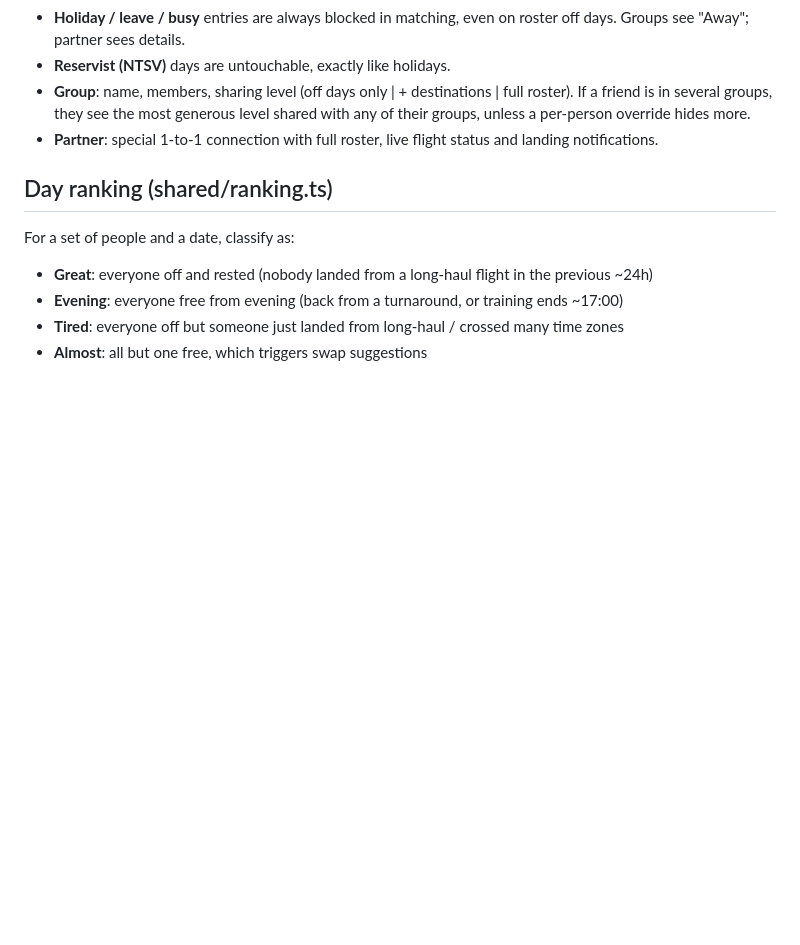
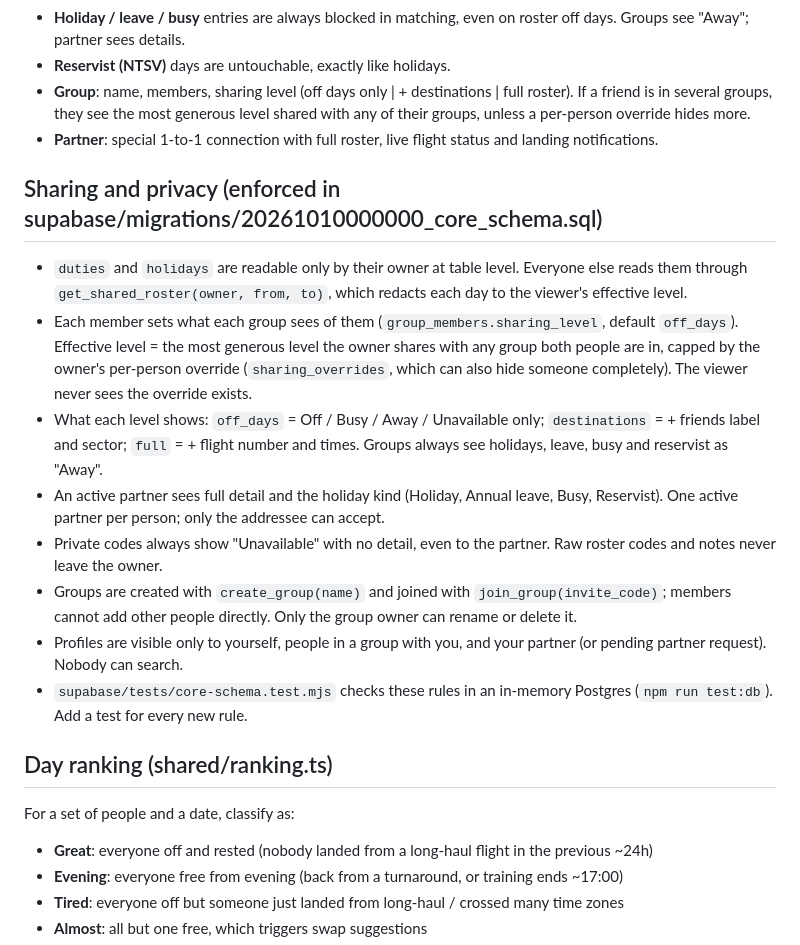
Before and after one commit to CrewJiApp/CrewJio, a Markdown page: CLAUDE.md, the part around the change. GitHub-like rendering; blank space fills up the shorter version.

Commit message:
Document sharing rules and how to run the app
Co-Authored-By: Claude Opus 5.5 <noreply@anthropic.com>
Claude-Session: https://claude.ai/code/session_01M34ptioC8tHAhcuMbJ2Jt2

```diff
--- a/CLAUDE.md
+++ b/CLAUDE.md
@@ -29,6 +29,16 @@ Domain: crewjio.com · Brand: CrewJio ("jio" = Singlish for inviting someone out
 - **Reservist (NTSV)** days are untouchable, exactly like holidays.
 - **Group**: name, members, sharing level (off days only | + destinations | full roster). If a friend is in several groups, they see the most generous level shared with any of their groups, unless a per-person override hides more.
 - **Partner**: special 1-to-1 connection with full roster, live flight status and landing notifications.
+
+## Sharing and privacy (enforced in supabase/migrations/20261010000000_core_schema.sql)
+- `duties` and `holidays` are readable only by their owner at table level. Everyone else reads them through `get_shared_roster(owner, from, to)`, which redacts each day to the viewer's effective level.
+- Each member sets what each group sees of them (`group_members.sharing_level`, default `off_days`). Effective level = the most generous level the owner shares with any group both people are in, capped by the owner's per-person override (`sharing_overrides`, which can also hide someone completely). The viewer never sees the override exists.
+- What each level shows: `off_days` = Off / Busy / Away / Unavailable only; `destinations` = + friends label and sector; `full` = + flight number and times. Groups always see holidays, leave, busy and reservist as "Away".
+- An active partner sees full detail and the holiday kind (Holiday, Annual leave, Busy, Reservist). One active partner per person; only the addressee can accept.
+- Private codes always show "Unavailable" with no detail, even to the partner. Raw roster codes and notes never leave the owner.
+- Groups are created with `create_group(name)` and joined with `join_group(invite_code)`; members cannot add other people directly. Only the group owner can rename or delete it.
+- Profiles are visible only to yourself, people in a group with you, and your partner (or pending partner request). Nobody can search.
+- `supabase/tests/core-schema.test.mjs` checks these rules in an in-memory Postgres (`npm run test:db`). Add a test for every new rule.
 
 ## Day ranking (shared/ranking.ts)
 For a set of people and a date, classify as:
```
Also changed, not shown: app/README.md (added, +15 -0 lines).
